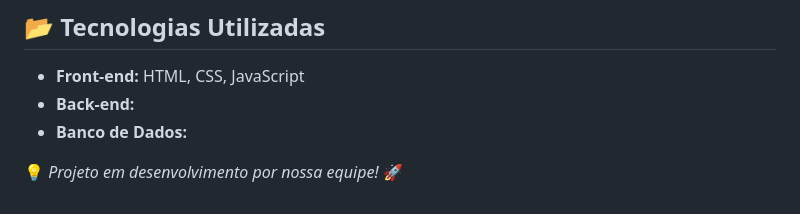
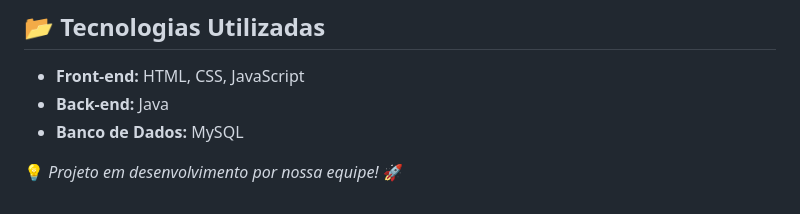
Before and after one commit to erikal21/estudio-tatto, a Markdown page: README.md, the part around the change. Rendered like a GitHub page.

Commit message:
Atualizações no README
Informações sobre as linguages de back-end e banco de dados atualizadas

```diff
--- a/README.md
+++ b/README.md
@@ -85,7 +85,7 @@ Landingpage:
 ## 📂 Tecnologias Utilizadas
 
 - **Front-end:** HTML, CSS, JavaScript
-- **Back-end:**
-- **Banco de Dados:**
+- **Back-end:** Java
+- **Banco de Dados:** MySQL
 
 💡 *Projeto em desenvolvimento por nossa equipe!* 🚀
```
